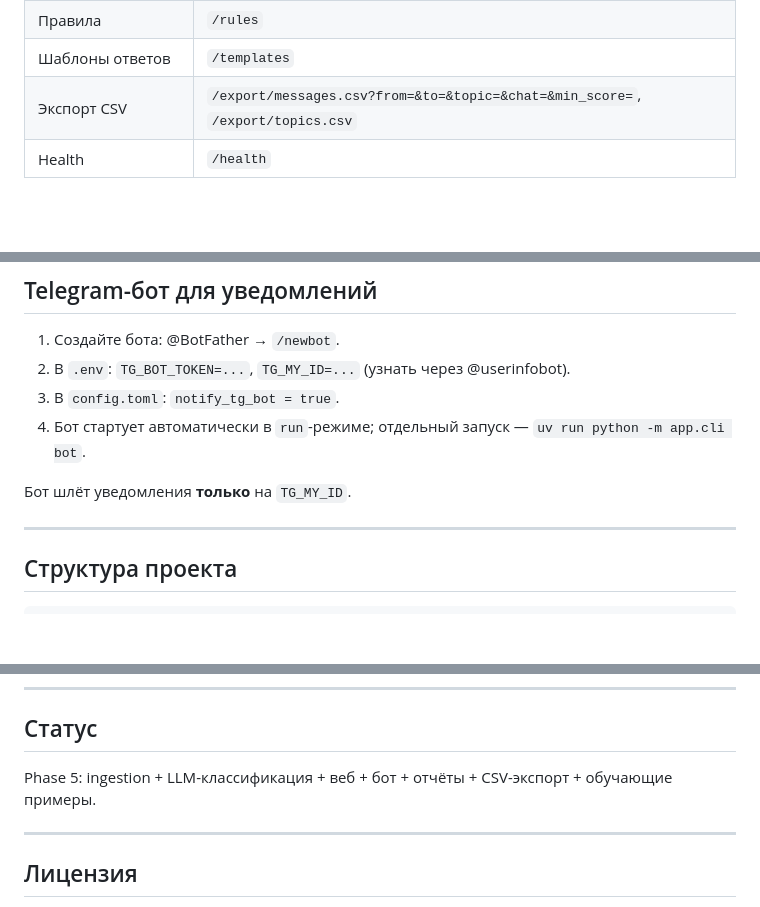
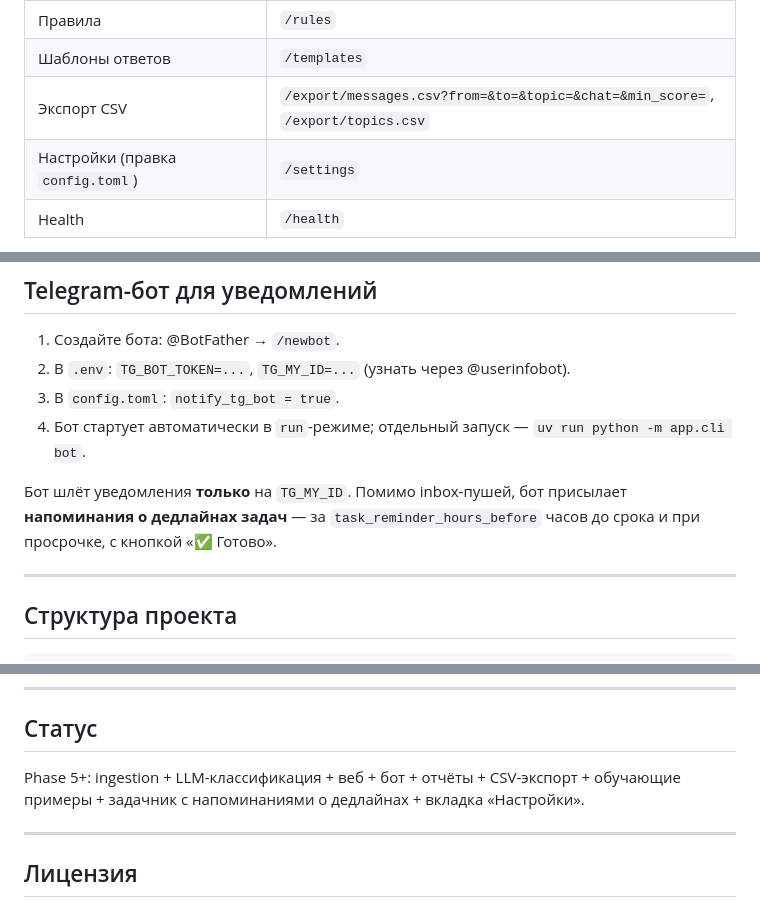
Before and after one commit to sigurt33/NexusTG, a Markdown page: README.md, 3 parts joined by grey strips. Drawn GitHub-style; blank space fills up the shorter version.

```diff
--- a/README.md
+++ b/README.md
@@ -164,6 +172,7 @@ uv run python -m app.cli backup   # zip-бэкап data/ в ./backups/
 | Правила | `/rules` |
 | Шаблоны ответов | `/templates` |
 | Экспорт CSV | `/export/messages.csv?from=&to=&topic=&chat=&min_score=`, `/export/topics.csv` |
+| Настройки (правка `config.toml`) | `/settings` |
 | Health | `/health` |
 
 Действия над сообщением: `/message/{id}/reclassify`, `/message/{id}/priority`, `/message/{id}/save-example`.
@@ -177,7 +186,7 @@ uv run python -m app.cli backup   # zip-бэкап data/ в ./backups/
 3. В `config.toml`: `notify_tg_bot = true`.
 4. Бот стартует автоматически в `run`-режиме; отдельный запуск — `uv run python -m app.cli bot`.
 
-Бот шлёт уведомления **только** на `TG_MY_ID`.
+Бот шлёт уведомления **только** на `TG_MY_ID`. Помимо inbox-пушей, бот присылает **напоминания о дедлайнах задач** — за `task_reminder_hours_before` часов до срока и при просрочке, с кнопкой «✅ Готово».
 
 ---
 
@@ -235,7 +244,7 @@ NexusTG/
 
 ## Статус
 
-Phase 5: ingestion + LLM-классификация + веб + бот + отчёты + CSV-экспорт + обучающие примеры.
+Phase 5+: ingestion + LLM-классификация + веб + бот + отчёты + CSV-экспорт + обучающие примеры + задачник с напоминаниями о дедлайнах + вкладка «Настройки».
 
 ---
 
```
Also changed, not shown: other parts of README.md (+10 -2 lines), docs/PROJECT_JOURNAL.md (+1 -0 lines).
